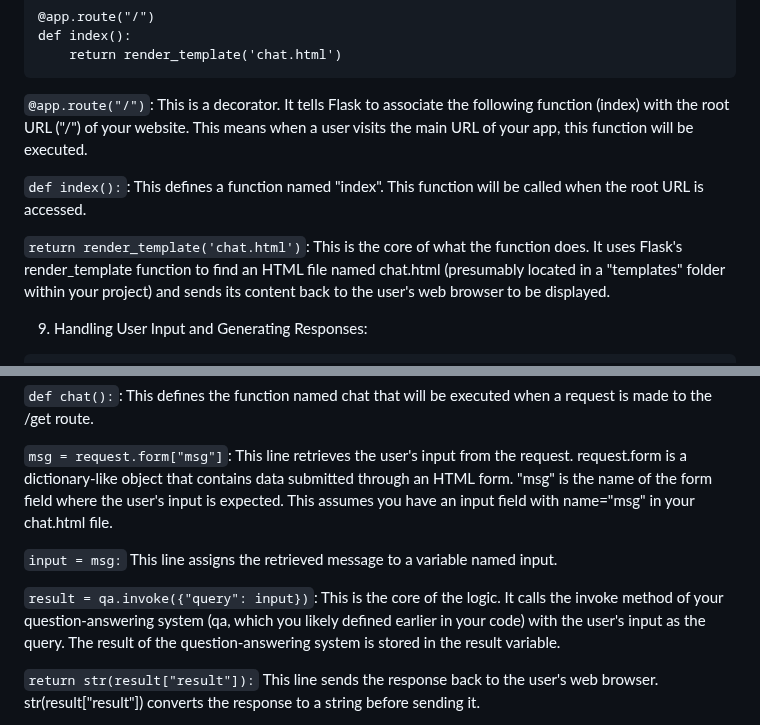
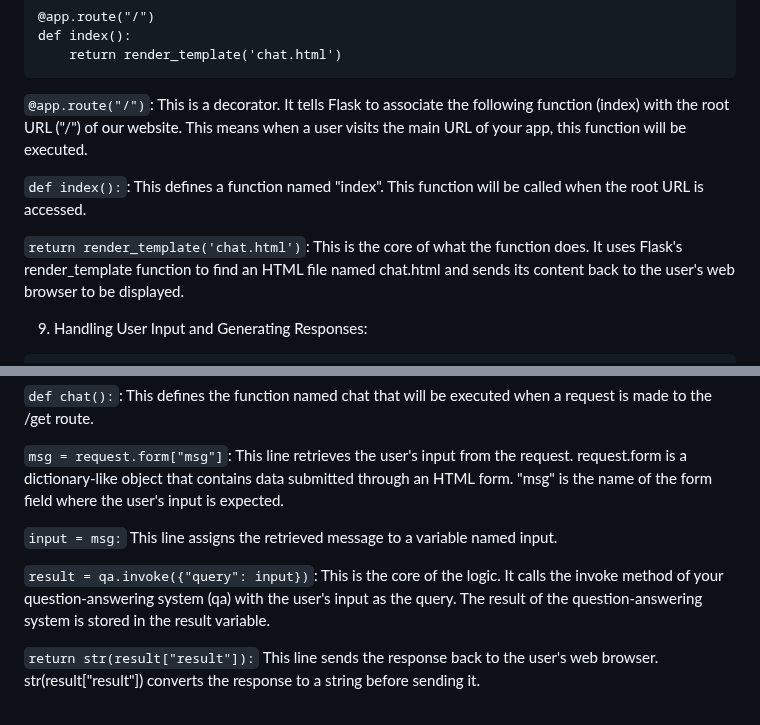
Before and after one commit to ramleo/End-to-End-GenAI-Chatbot-using-Llama2, a Markdown page: README.md, 2 parts joined by grey strips. Rendered like a GitHub page.

````diff
--- a/README.md
+++ b/README.md
@@ -175,14 +175,14 @@ def index():
     return render_template('chat.html')
 ```
 
-`@app.route("/")`: This is a decorator. It tells Flask to associate the following function (index) with the root URL ("/") of your website.
+`@app.route("/")`: This is a decorator. It tells Flask to associate the following function (index) with the root URL ("/") of our website.
 This means when a user visits the main URL of your app, this function will be executed.
 
 `def index():`: This defines a function named "index". This function will be called when the root URL is accessed.
 
 `return render_template('chat.html')`: This is the core of what the function does.
-It uses Flask's render_template function to find an HTML file named chat.html (presumably located in a "templates" folder
-within your project) and sends its content back to the user's web browser to be displayed.
+It uses Flask's render_template function to find an HTML file named chat.html and
+sends its content back to the user's web browser to be displayed.
 
 9. Handling User Input and Generating Responses:
 ```
@@ -205,14 +205,14 @@ This defines the function named chat that will be executed when a request is mad
 `msg = request.form["msg"]`:
 This line retrieves the user's input from the request.
 request.form is a dictionary-like object that contains data submitted through an HTML form.
-"msg" is the name of the form field where the user's input is expected. This assumes you have an input field with name="msg" in your chat.html file.
+"msg" is the name of the form field where the user's input is expected.
 
 `input = msg:`
 This line assigns the retrieved message to a variable named input.
 
 `result = qa.invoke({"query": input})`:
 This is the core of the logic.
-It calls the invoke method of your question-answering system (qa, which you likely defined earlier in your code)
+It calls the invoke method of your question-answering system (qa)
 with the user's input as the query.
 The result of the question-answering system is stored in the result variable.
 
````
